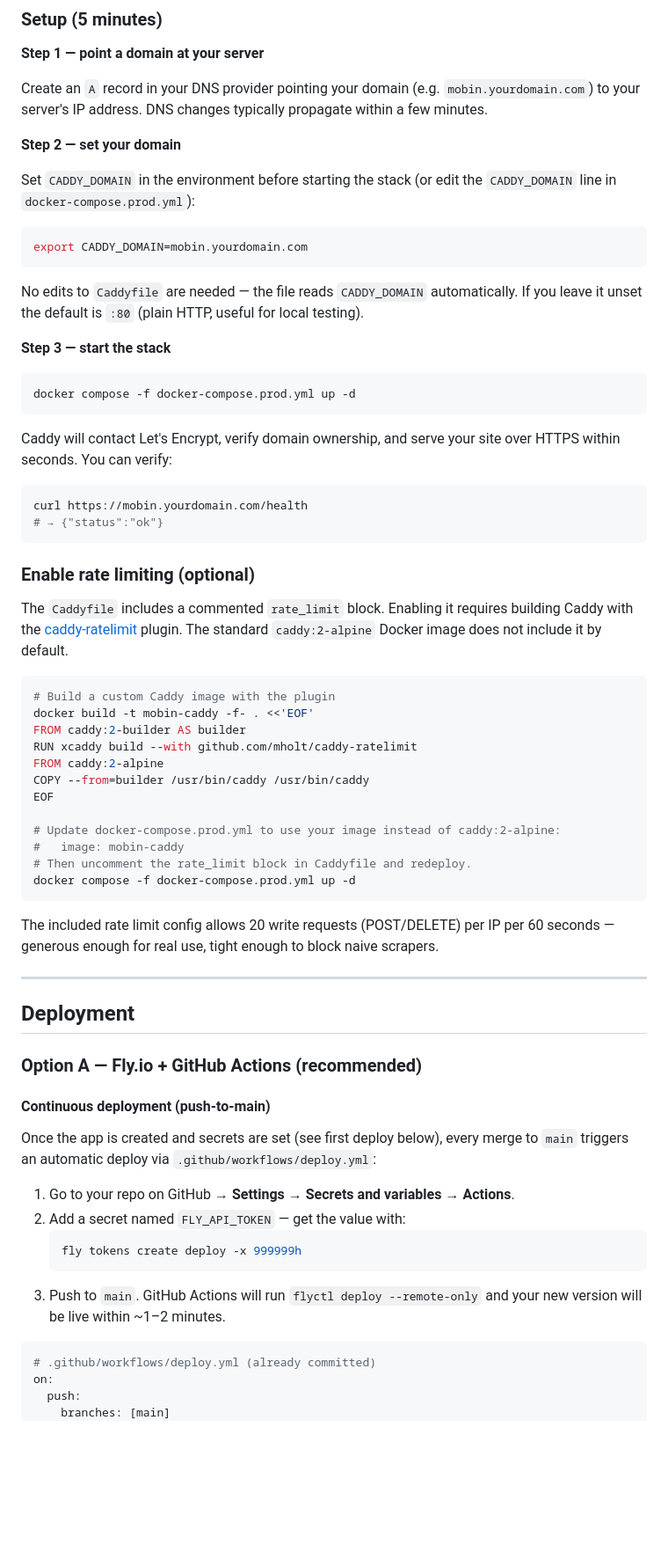
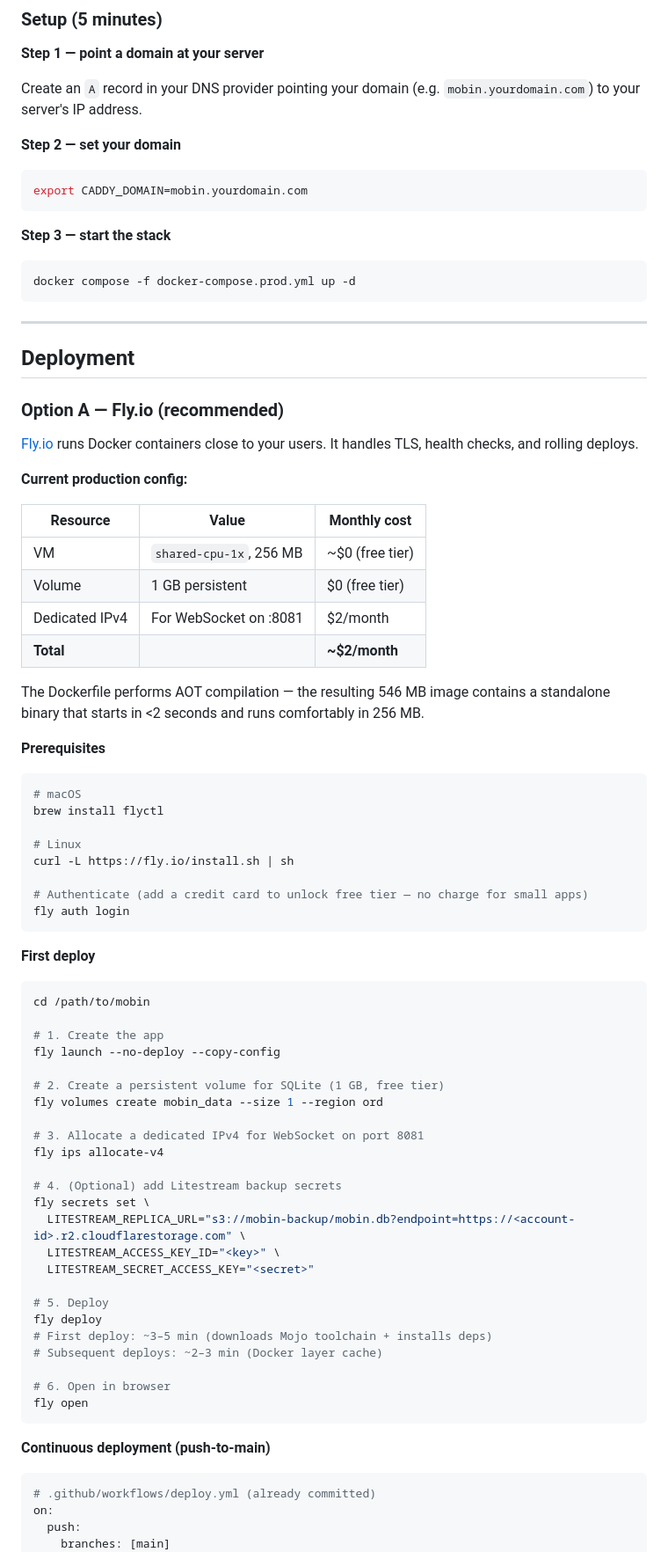
Before and after one commit to ehsanmok/mobin, a Markdown page: README.md, the part around one of its changes. Shown at 88% size. Drawn GitHub-style; blank space fills up the shorter version.

````diff
--- a/README.md
+++ b/README.md
@@ -585,19 +535,13 @@ Caddy obtains a free [Let's Encrypt](https://letsencrypt.org) certificate for yo
 
 **Step 1 — point a domain at your server**
 
-Create an `A` record in your DNS provider pointing your domain (e.g. `mobin.yourdomain.com`) to your server's IP address. DNS changes typically propagate within a few minutes.
+Create an `A` record in your DNS provider pointing your domain (e.g. `mobin.yourdomain.com`) to your server's IP address.
 
 **Step 2 — set your domain**
-
-Set `CADDY_DOMAIN` in the environment before starting the stack (or edit the
-`CADDY_DOMAIN` line in `docker-compose.prod.yml`):
 
 ```bash
 export CADDY_DOMAIN=mobin.yourdomain.com
 ```
-
-No edits to `Caddyfile` are needed — the file reads `CADDY_DOMAIN` automatically.
-If you leave it unset the default is `:80` (plain HTTP, useful for local testing).
 
 **Step 3 — start the stack**
 
@@ -605,50 +549,68 @@ If you leave it unset the default is `:80` (plain HTTP, useful for local testing
 docker compose -f docker-compose.prod.yml up -d
 ```
 
-Caddy will contact Let's Encrypt, verify domain ownership, and serve your site over HTTPS within seconds. You can verify:
-
-```bash
-curl https://mobin.yourdomain.com/health
-# → {"status":"ok"}
-```
-
-### Enable rate limiting (optional)
-
-The `Caddyfile` includes a commented `rate_limit` block. Enabling it requires building Caddy with the [caddy-ratelimit](https://github.com/mholt/caddy-ratelimit) plugin. The standard `caddy:2-alpine` Docker image does not include it by default.
-
-```bash
-# Build a custom Caddy image with the plugin
-docker build -t mobin-caddy -f- . <<'EOF'
-FROM caddy:2-builder AS builder
-RUN xcaddy build --with github.com/mholt/caddy-ratelimit
-FROM caddy:2-alpine
-COPY --from=builder /usr/bin/caddy /usr/bin/caddy
-EOF
-
-# Update docker-compose.prod.yml to use your image instead of caddy:2-alpine:
-#   image: mobin-caddy
-# Then uncomment the rate_limit block in Caddyfile and redeploy.
-docker compose -f docker-compose.prod.yml up -d
-```
-
-The included rate limit config allows 20 write requests (POST/DELETE) per IP per 60 seconds — generous enough for real use, tight enough to block naive scrapers.
-
 ---
 
 ## Deployment
 
-### Option A — Fly.io + GitHub Actions (recommended)
+### Option A — Fly.io (recommended)
 
-#### Continuous deployment (push-to-main)
+[Fly.io](https://fly.io) runs Docker containers close to your users. It handles TLS, health checks, and rolling deploys.
 
-Once the app is created and secrets are set (see first deploy below), every merge to `main` triggers an automatic deploy via `.github/workflows/deploy.yml`:
+**Current production config:**
 
-1. Go to your repo on GitHub → **Settings → Secrets and variables → Actions**.
-2. Add a secret named `FLY_API_TOKEN` — get the value with:
-   ```bash
-   fly tokens create deploy -x 999999h
-   ```
-3. Push to `main`. GitHub Actions will run `flyctl deploy --remote-only` and your new version will be live within ~1–2 minutes.
+| Resource | Value | Monthly cost |
+|----------|-------|-------------|
+| VM | `shared-cpu-1x`, 256 MB | ~$0 (free tier) |
+| Volume | 1 GB persistent | $0 (free tier) |
+| Dedicated IPv4 | For WebSocket on :8081 | $2/month |
+| **Total** | | **~$2/month** |
+
+The Dockerfile performs AOT compilation — the resulting 546 MB image contains a standalone binary that starts in <2 seconds and runs comfortably in 256 MB.
+
+**Prerequisites**
+
+```bash
+# macOS
+brew install flyctl
+
+# Linux
+curl -L https://fly.io/install.sh | sh
+
+# Authenticate (add a credit card to unlock free tier — no charge for small apps)
+fly auth login
+```
+
+**First deploy**
+
+```bash
+cd /path/to/mobin
+
+# 1. Create the app
+fly launch --no-deploy --copy-config
+
+# 2. Create a persistent volume for SQLite (1 GB, free tier)
+fly volumes create mobin_data --size 1 --region ord
+
+# 3. Allocate a dedicated IPv4 for WebSocket on port 8081
+fly ips allocate-v4
+
+# 4. (Optional) add Litestream backup secrets
+fly secrets set \
+  LITESTREAM_REPLICA_URL="s3://mobin-backup/mobin.db?endpoint=https://<account-id>.r2.cloudflarestorage.com" \
+  LITESTREAM_ACCESS_KEY_ID="<key>" \
+  LITESTREAM_SECRET_ACCESS_KEY="<secret>"
+
+# 5. Deploy
+fly deploy
+# First deploy: ~3–5 min (downloads Mojo toolchain + installs deps)
+# Subsequent deploys: ~2–3 min (Docker layer cache)
+
+# 6. Open in browser
+fly open
+```
+
+**Continuous deployment (push-to-main)**
 
 ```yaml
 # .github/workflows/deploy.yml (already committed)
````
Also changed, not shown: other parts of README.md (+124 -286 lines).
